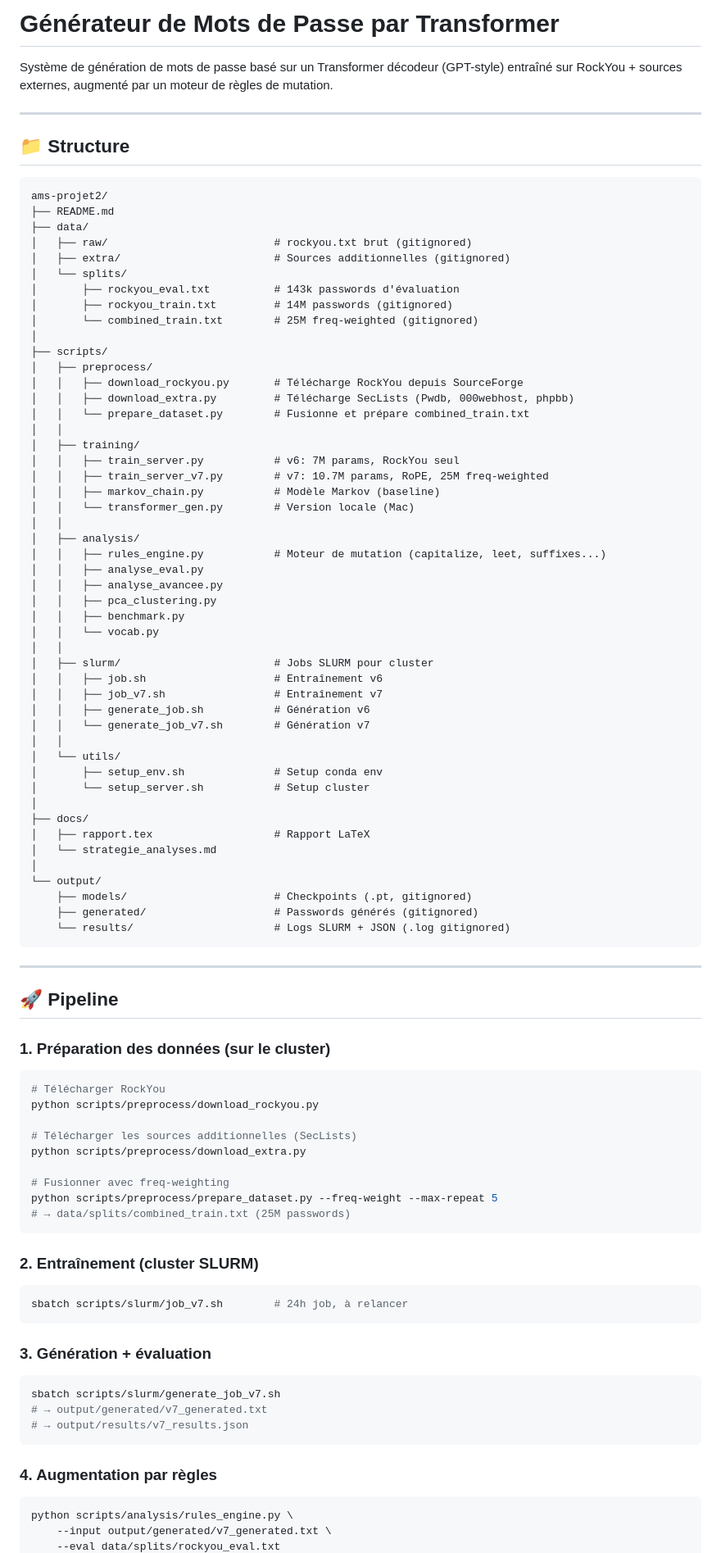
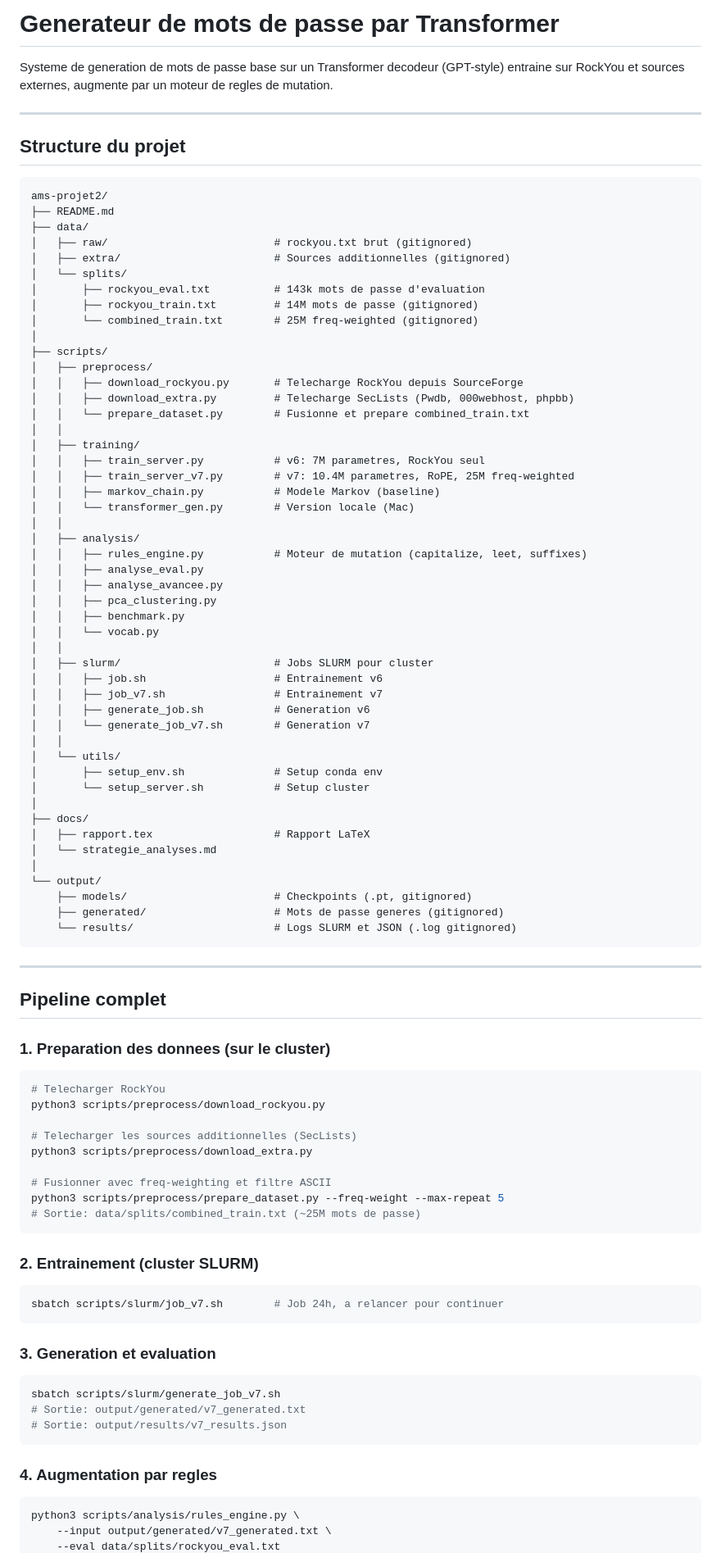
Before and after one commit to aka1606/passWordGen_Transformer, a Markdown page: README.md, the part around one of its changes. Shown at 82% size. Rendered like a GitHub page.

Commit message:
maj readme

````diff
--- a/README.md
+++ b/README.md
@@ -1,11 +1,11 @@
-# Générateur de Mots de Passe par Transformer
+# Generateur de mots de passe par Transformer
 
-Système de génération de mots de passe basé sur un Transformer décodeur (GPT-style)
-entraîné sur RockYou + sources externes, augmenté par un moteur de règles de mutation.
+Systeme de generation de mots de passe base sur un Transformer decodeur (GPT-style)
+entraine sur RockYou et sources externes, augmente par un moteur de regles de mutation.
 
 ---
 
-## 📁 Structure
+## Structure du projet
 
 ```
 ams-projet2/
@@ -14,24 +14,24 @@ ams-projet2/
 │   ├── raw/                          # rockyou.txt brut (gitignored)
 │   ├── extra/                        # Sources additionnelles (gitignored)
 │   └── splits/
-│       ├── rockyou_eval.txt          # 143k passwords d'évaluation
-│       ├── rockyou_train.txt         # 14M passwords (gitignored)
+│       ├── rockyou_eval.txt          # 143k mots de passe d'evaluation
+│       ├── rockyou_train.txt         # 14M mots de passe (gitignored)
 │       └── combined_train.txt        # 25M freq-weighted (gitignored)
 │
 ├── scripts/
 │   ├── preprocess/
-│   │   ├── download_rockyou.py       # Télécharge RockYou depuis SourceForge
-│   │   ├── download_extra.py         # Télécharge SecLists (Pwdb, 000webhost, phpbb)
-│   │   └── prepare_dataset.py        # Fusionne et prépare combined_train.txt
+│   │   ├── download_rockyou.py       # Telecharge RockYou depuis SourceForge
+│   │   ├── download_extra.py         # Telecharge SecLists (Pwdb, 000webhost, phpbb)
+│   │   └── prepare_dataset.py        # Fusionne et prepare combined_train.txt
 │   │
 │   ├── training/
-│   │   ├── train_server.py           # v6: 7M params, RockYou seul
-│   │   ├── train_server_v7.py        # v7: 10.7M params, RoPE, 25M freq-weighted
-│   │   ├── markov_chain.py           # Modèle Markov (baseline)
+│   │   ├── train_server.py           # v6: 7M parametres, RockYou seul
+│   │   ├── train_server_v7.py        # v7: 10.4M parametres, RoPE, 25M freq-weighted
+│   │   ├── markov_chain.py           # Modele Markov (baseline)
 │   │   └── transformer_gen.py        # Version locale (Mac)
 │   │
 │   ├── analysis/
-│   │   ├── rules_engine.py           # Moteur de mutation (capitalize, leet, suffixes...)
+│   │   ├── rules_engine.py           # Moteur de mutation (capitalize, leet, suffixes)
 │   │   ├── analyse_eval.py
 │   │   ├── analyse_avancee.py
 │   │   ├── pca_clustering.py
@@ -39,10 +39,10 @@ ams-projet2/
 │   │   └── vocab.py
 │   │
 │   ├── slurm/                        # Jobs SLURM pour cluster
-│   │   ├── job.sh                    # Entraînement v6
-│   │   ├── job_v7.sh                 # Entraînement v7
-│   │   ├── generate_job.sh           # Génération v6
-│   │   └── generate_job_v7.sh        # Génération v7
+│   │   ├── job.sh                    # Entrainement v6
+│   │   ├── job_v7.sh                 # Entrainement v7
+│   │   ├── generate_job.sh           # Generation v6
+│   │   └── generate_job_v7.sh        # Generation v7
 │   │
 │   └── utils/
 │       ├── setup_env.sh              # Setup conda env
@@ -54,45 +54,45 @@ ams-projet2/
 │
 └── output/
     ├── models/                       # Checkpoints (.pt, gitignored)
-    ├── generated/                    # Passwords générés (gitignored)
-    └── results/                      # Logs SLURM + JSON (.log gitignored)
+    ├── generated/                    # Mots de passe generes (gitignored)
+    └── results/                      # Logs SLURM et JSON (.log gitignored)
 ```
 
 ---
 
-## 🚀 Pipeline
+## Pipeline complet
 
-### 1. Préparation des données (sur le cluster)
+### 1. Preparation des donnees (sur le cluster)
 
 ```bash
-# Télécharger RockYou
-python scripts/preprocess/download_rockyou.py
+# Telecharger RockYou
+python3 scripts/preprocess/download_rockyou.py
 
-# Télécharger les sources additionnelles (SecLists)
-python scripts/preprocess/download_extra.py
+# Telecharger les sources additionnelles (SecLists)
+python3 scripts/preprocess/download_extra.py
 
-# Fusionner avec freq-weighting
-python scripts/preprocess/prepare_dataset.py --freq-weight --max-repeat 5
-# → data/splits/combined_train.txt (25M passwords)
+# Fusionner avec freq-weighting et filtre ASCII
+python3 scripts/preprocess/prepare_dataset.py --freq-weight --max-repeat 5
+# Sortie: data/splits/combined_train.txt (~25M mots de passe)
 ```
 
-### 2. Entraînement (cluster SLURM)
+### 2. Entrainement (cluster SLURM)
 
 ```bash
-sbatch scripts/slurm/job_v7.sh        # 24h job, à relancer
+sbatch scripts/slurm/job_v7.sh        # Job 24h, a relancer pour continuer
 ```
 
-### 3. Génération + évaluation
+### 3. Generation et evaluation
 
 ```bash
 sbatch scripts/slurm/generate_job_v7.sh
-# → output/generated/v7_generated.txt
-# → output/results/v7_results.json
+# Sortie: output/generated/v7_generated.txt
+# Sortie: output/results/v7_results.json
 ```
 
-### 4. Augmentation par règles
+### 4. Augmentation par regles
 
 ```bash
-python scripts/analysis/rules_engine.py \
+python3 scripts/analysis/rules_engine.py \
     --input output/generated/v7_generated.txt \
     --eval data/splits/rockyou_eval.txt
````
Also changed, not shown: other parts of README.md (+50 -17 lines), docs/strategie_analyses.md (+96 -74 lines).
